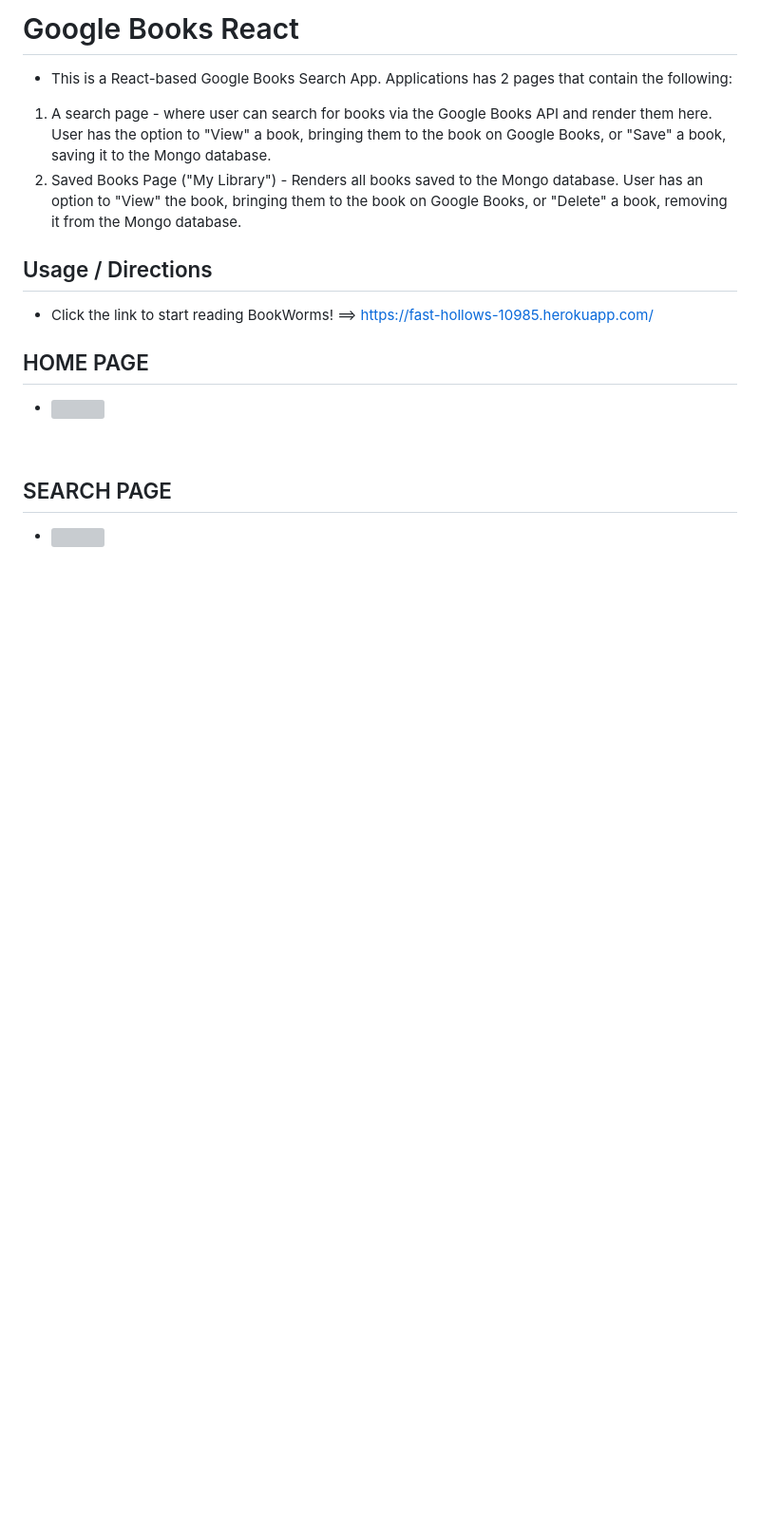
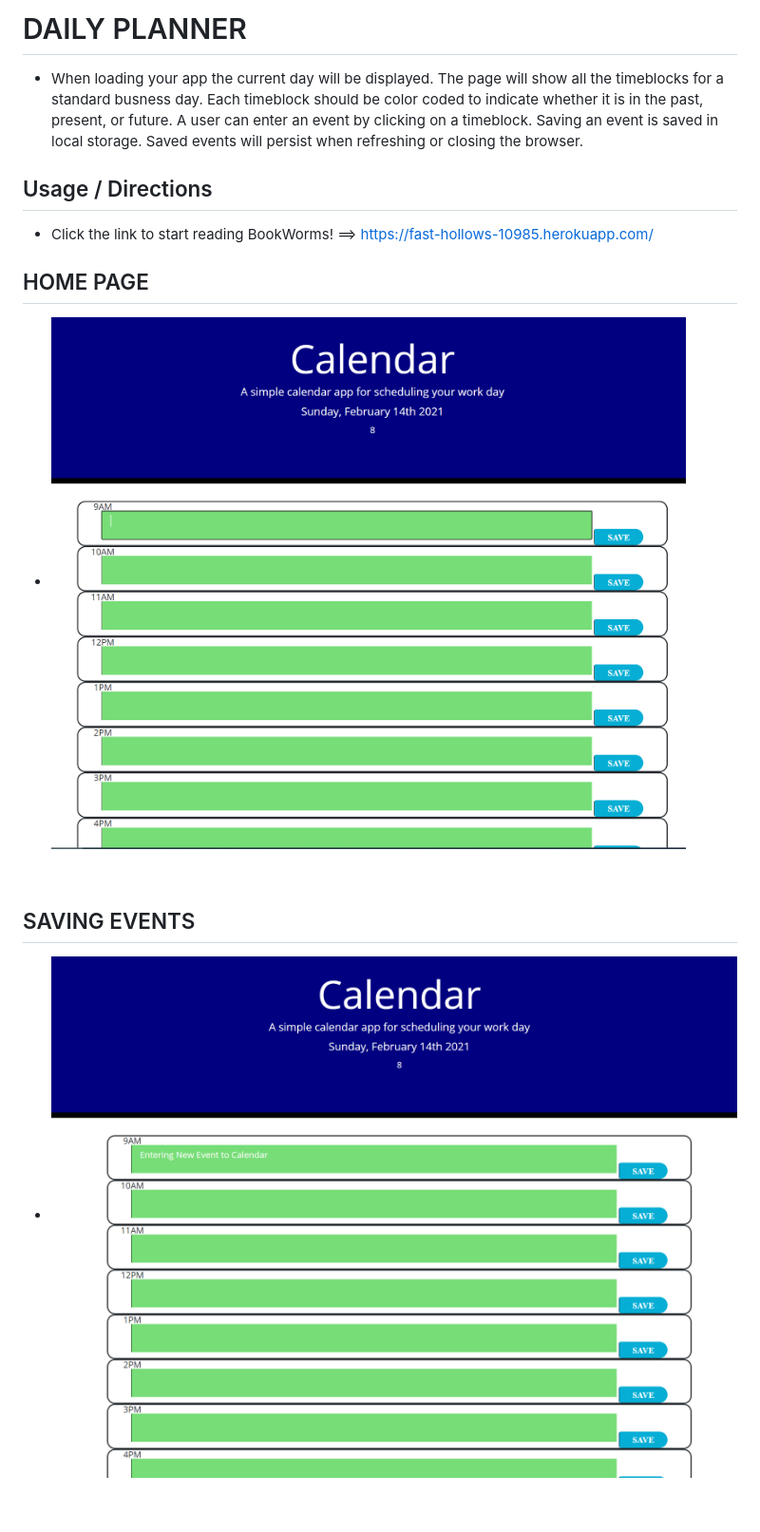
Before and after one commit to brc9087/CalendarHW, a Markdown page: README.md, the part around the change printed below. Shown: that part at 95% size. GitHub-like rendering; pictures changed too: images/enteringinfo.PNG (added), images/homepage.PNG (added); blank space fills up the shorter version; grey boxes are pictures that could not be loaded.

Commit message:
imagesadded

```diff
--- a/README.md
+++ b/README.md
@@ -1,8 +1,11 @@
-# Google Books React
+# DAILY PLANNER
 
-* This is a React-based Google Books Search App. Applications has 2 pages that contain the following:
-1. A search page - where user can search for books via the Google Books API and render them here. User has the option to "View" a book, bringing them to the book on Google Books, or "Save" a book, saving it to the Mongo database.
-2. Saved Books Page ("My Library") - Renders all books saved to the Mongo database. User has an option to "View" the book, bringing them to the book on Google Books, or "Delete" a book, removing it from the Mongo database.
+* When loading your app the current day will be displayed.
+The page will show all the timeblocks for a standard busness day.
+Each timeblock should be color coded to indicate whether it is in the past, present, or future.
+A user can enter an event by clicking on a timeblock.
+Saving an event is saved in local storage.
+Saved events will persist when refreshing or closing the browser.
 
 
 
@@ -10,12 +13,12 @@
 * Click the link to start reading BookWorms! ==> https://fast-hollows-10985.herokuapp.com/
 
 ## HOME PAGE
-* ![](./client/src/images/homepage.PNG )
+* ![](./images/homepage.PNG )
 
 <br>
 
-## SEARCH PAGE
-* ![](./client/src/images/search.PNG)
+## SAVING EVENTS
+* ![](./images/enteringinfo.PNG)
 
 <br>
 
```
Also changed, not shown: other parts of README.md (+6 -12 lines), images/timecolors.PNG (added).
